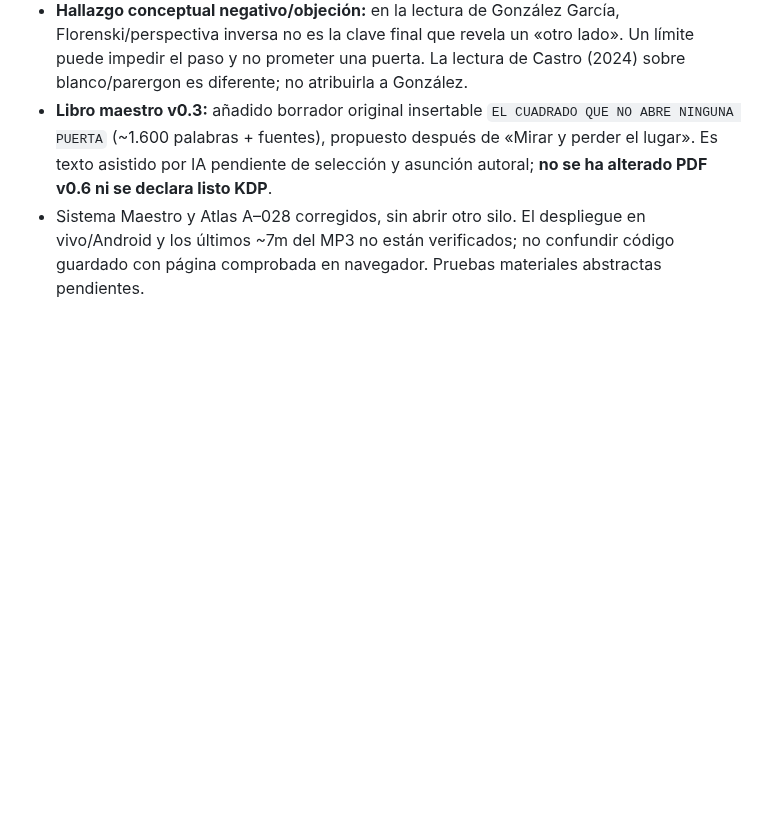
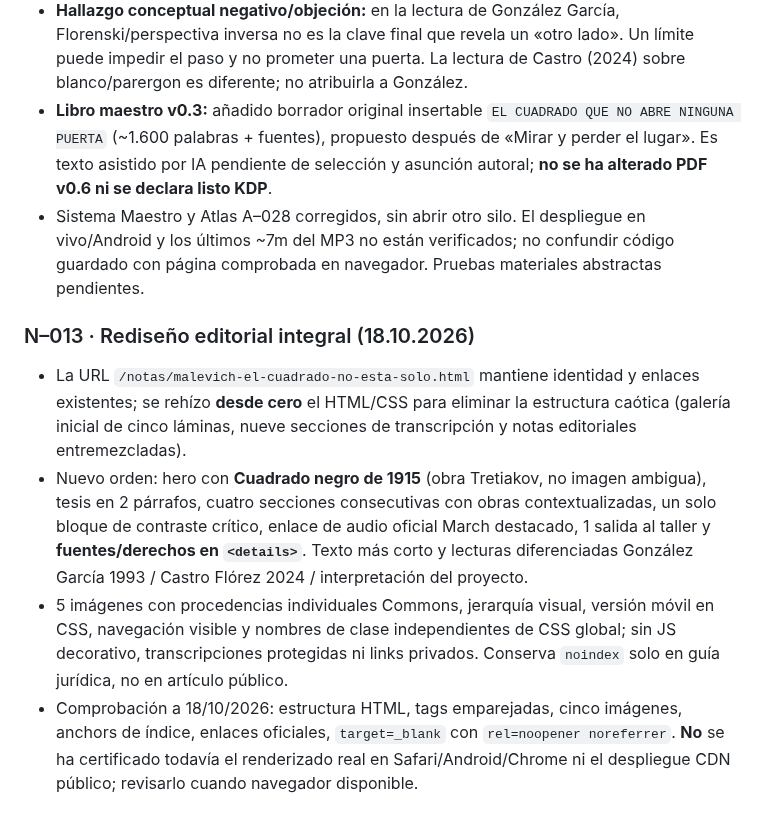
Before and after one commit to diegobravo91/diegobravo.es, a Markdown page: README.md, the part around the change. GitHub-like rendering; blank space fills up the shorter version.

Commit message:
Registrar rediseño completo N013 y criterios de verificación visual

```diff
--- a/README.md
+++ b/README.md
@@ -292,3 +292,10 @@ Actualización directamente publicada sobre `index.html`, basada en la auditorí
 - **Hallazgo conceptual negativo/objeción:** en la lectura de González García, Florenski/perspectiva inversa no es la clave final que revela un «otro lado». Un límite puede impedir el paso y no prometer una puerta. La lectura de Castro (2024) sobre blanco/parergon es diferente; no atribuirla a González.
 - **Libro maestro v0.3:** añadido borrador original insertable `EL CUADRADO QUE NO ABRE NINGUNA PUERTA` (~1.600 palabras + fuentes), propuesto después de «Mirar y perder el lugar». Es texto asistido por IA pendiente de selección y asunción autoral; **no se ha alterado PDF v0.6 ni se declara listo KDP**.
 - Sistema Maestro y Atlas A–028 corregidos, sin abrir otro silo. El despliegue en vivo/Android y los últimos ~7m del MP3 no están verificados; no confundir código guardado con página comprobada en navegador. Pruebas materiales abstractas pendientes.
+
+
+### N–013 · Rediseño editorial integral (18.10.2026)
+- La URL `/notas/malevich-el-cuadrado-no-esta-solo.html` mantiene identidad y enlaces existentes; se rehízo **desde cero** el HTML/CSS para eliminar la estructura caótica (galería inicial de cinco láminas, nueve secciones de transcripción y notas editoriales entremezcladas).
+- Nuevo orden: hero con **Cuadrado negro de 1915** (obra Tretiakov, no imagen ambigua), tesis en 2 párrafos, cuatro secciones consecutivas con obras contextualizadas, un solo bloque de contraste crítico, enlace de audio oficial March destacado, 1 salida al taller y **fuentes/derechos en `<details>`**. Texto más corto y lecturas diferenciadas González García 1993 / Castro Flórez 2024 / interpretación del proyecto.
+- 5 imágenes con procedencias individuales Commons, jerarquía visual, versión móvil en CSS, navegación visible y nombres de clase independientes de CSS global; sin JS decorativo, transcripciones protegidas ni links privados. Conserva `noindex` solo en guía jurídica, no en artículo público.
+- Comprobación a 18/10/2026: estructura HTML, tags emparejadas, cinco imágenes, anchors de índice, enlaces oficiales, `target=_blank` con `rel=noopener noreferrer`. **No** se ha certificado todavía el renderizado real en Safari/Android/Chrome ni el despliegue CDN público; revisarlo cuando navegador disponible.
```
